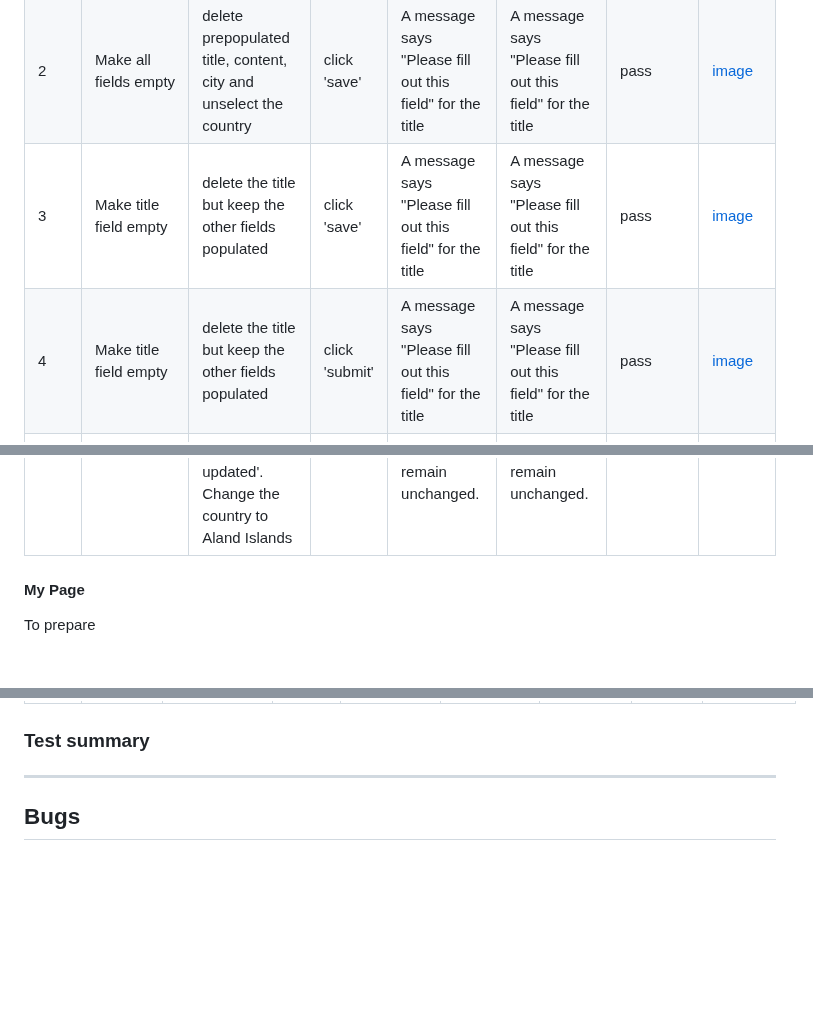
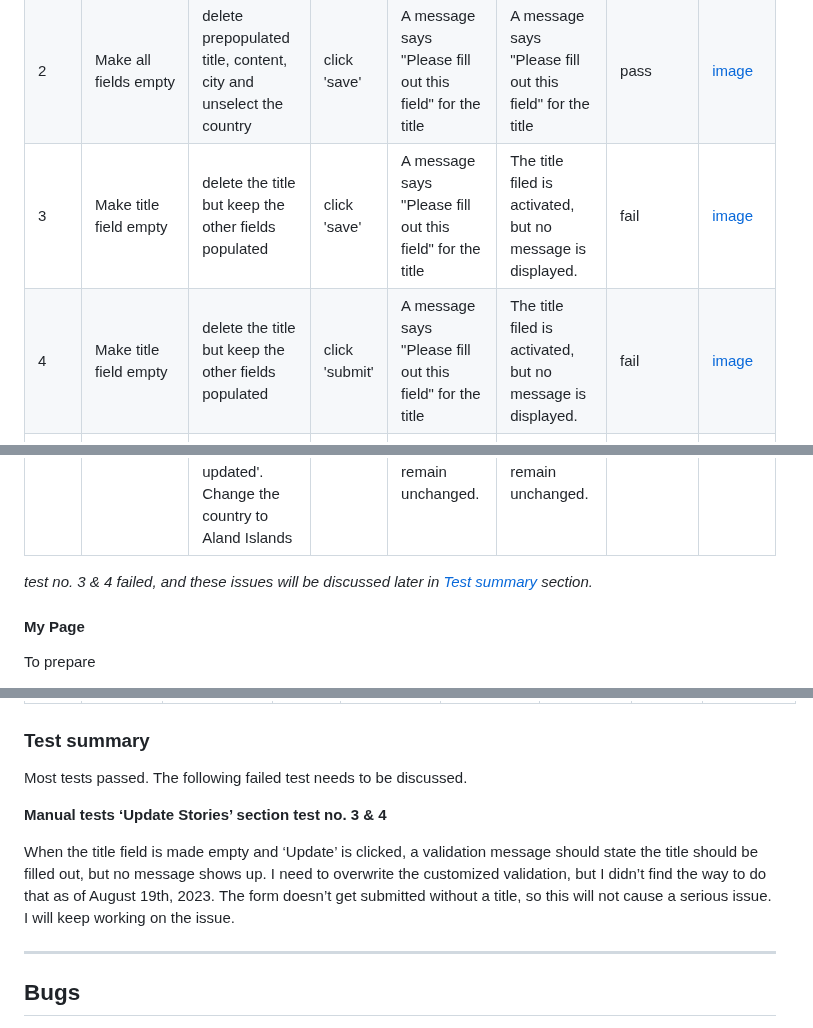
Before and after one commit to rkyzk/ecopost, a Markdown page: README.md, 3 parts joined by grey strips. Rendered like a GitHub page; blank space fills up the shorter version.

Commit message:
add Test summary in manual tests section in readme

```diff
--- a/README.md
+++ b/README.md
@@ -460,8 +460,8 @@ Test No.| Feature tested | Preparation Steps if any | Test Steps | Expected resu
 |:---| :--- | :--- |:---| :--- | :--- |:---| :--- |
 |1|Make all fields empty| delete prepopulated title, content, city and unselect the country | click 'save' | A message says "Please fill out this field" for the title | A message says "Please fill out this field" for the title | pass |[image](./media/manual-tests/update_stories/1.png)|2023/08/16|
 |2|Make all fields empty| delete prepopulated title, content, city and unselect the country | click 'save' | A message says "Please fill out this field" for the title | A message says "Please fill out this field" for the title | pass |[image](./media/manual-tests/update_stories/2.png)|2023/08/16|
-|3|Make title field empty | delete the title but keep the other fields populated | click 'save' | A message says "Please fill out this field" for the title | A message says "Please fill out this field" for the title | pass|[image](./media/manual-tests/update_stories/3.png)|2023/08/16|
-|4|Make title field empty | delete the title but keep the other fields populated| click 'submit' | A message says "Please fill out this field" for the title | A message says "Please fill out this field" for the title | pass|[image](./media/manual-tests/update_stories/4.png)|2023/08/16|
+|3|Make title field empty | delete the title but keep the other fields populated | click 'save' | A message says "Please fill out this field" for the title | The title filed is activated, but no message is displayed.| fail|[image](./media/manual-tests/update_stories/3.png)|2023/08/16|
+|4|Make title field empty | delete the title but keep the other fields populated| click 'submit' | A message says "Please fill out this field" for the title | The title filed is activated, but no message is displayed. | fail|[image](./media/manual-tests/update_stories/4.png)|2023/08/16|
 |5|Make content field empty | delete the content but keep the other fields populated | click 'save' | A message says "Please fill out this field" for the content | A message says "Please fill out this field" for the content | pass|[image](./media/manual-tests/update_stories/5.png)|2023/08/16|
 |6|Make content field empty | delete the content but keep the other fields populated | click 'submit' | A message says "Please fill out this field" for the content | A message says "Please fill out this field" for the content | pass|[image](./media/manual-tests/update_stories/6.png)|2023/08/16|
 |7|Make city field empty | delete the city but keep the other fields populated | click 'save' | A message says "Please fill out this field" for city | A message says "Please fill out this field" for city | pass|[image](./media/manual-tests/update_stories/7.png)|2023/08/16|
@@ -471,6 +471,8 @@ Test No.| Feature tested | Preparation Steps if any | Test Steps | Expected resu
 |11|enter spaces | enter spaces in the title, content and city fields.  | click 'save' | A message tells the fields must be filled. | Message "This field is required" is displayed for the title, content and city| pass|[image1 ](./media/manual-tests/update_stories/11.png)[image2](./media/manual-tests/update_stories/11-2.png)|2023/08/16|
 |12|enter spaces | enter spaces in the title, content and city fields.  | click 'submit' | A message tells the fields must be filled. | Message "This field is required" is displayed for the title, content and city| pass|[image1 ](./media/manual-tests/update_stories/12.png)[image2](./media/manual-tests/update_stories/12-2.png)|2023/08/16|
 |13|cancel functionality | change the title and content to 'test title 2 updated' & 'content updated'. Change the country to Aland Islands| click 'cancel' | Redirected to "detail page." And the fields remain unchanged. | Redirected to "detail page." And the fields remain unchanged. | pass|[image1 ](./media/manual-tests/update_stories/13.png)[image2](./media/manual-tests/update_stories/13-2.png)|2023/08/16|
+
+*test no. 3 & 4 failed, and these issues will be discussed later in [Test summary](#test-summary) section.*
 
 #### My Page
 To prepare<br>
@@ -560,8 +562,11 @@ Test No.| Feature tested| Preparation Steps if any | Test Steps | Expected resul
 
 ### Test summary
 
+Most tests passed.  The following failed test needs to be discussed.
 
+**Manual tests ‘Update Stories’ section test no. 3 & 4**
 
+When the title field is made empty and ‘Update’ is clicked, a validation message should state the title should be filled out, but no message shows up.  I need to overwrite the customized validation, but I didn’t find the way to do that as of August 19th, 2023.  The form doesn’t get submitted without a title, so this will not cause a serious issue.  I will keep working on the issue.
 
 - - -
 ## Bugs
```
Also changed, not shown: other parts of README.md (+3 -1 lines).
